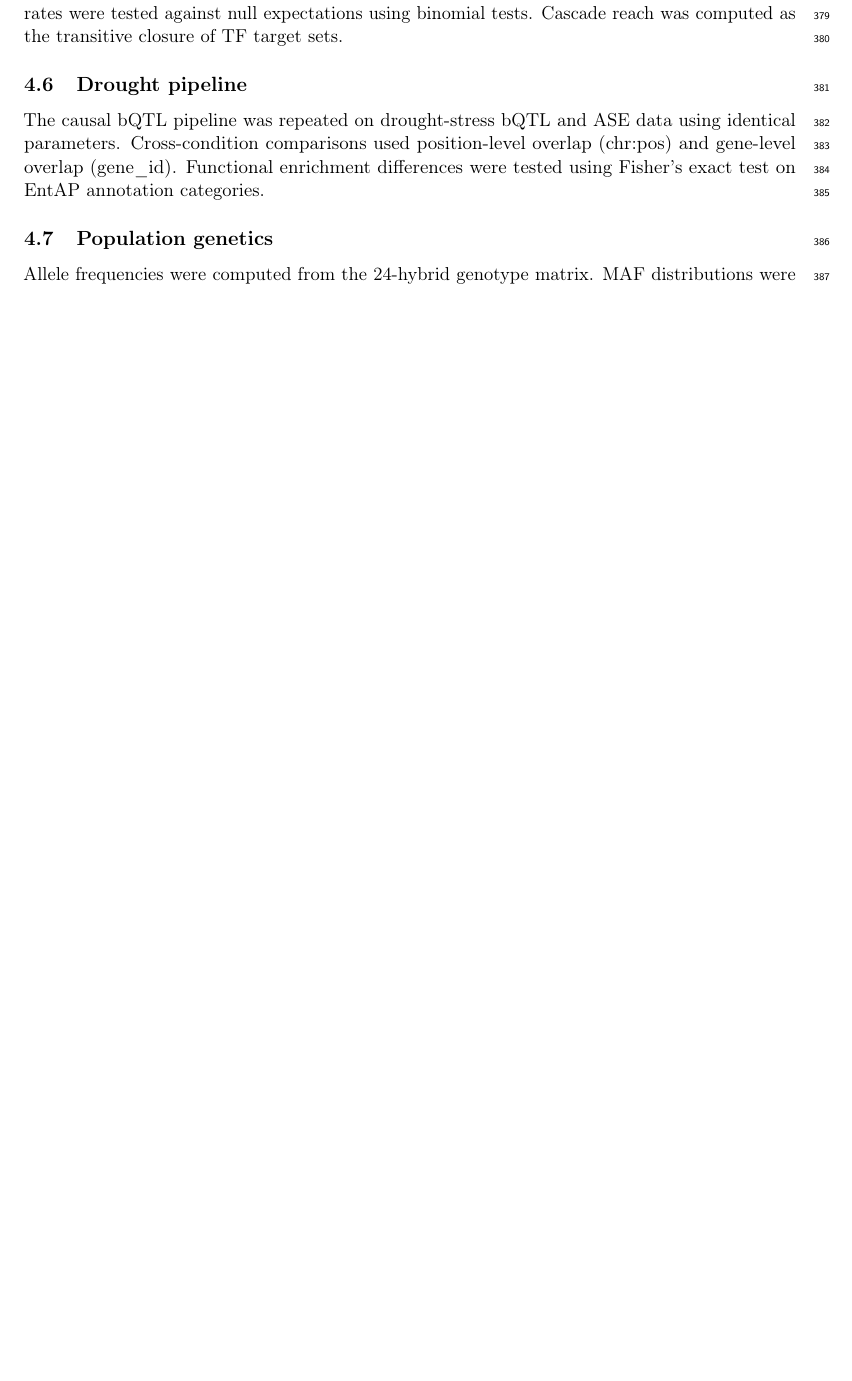
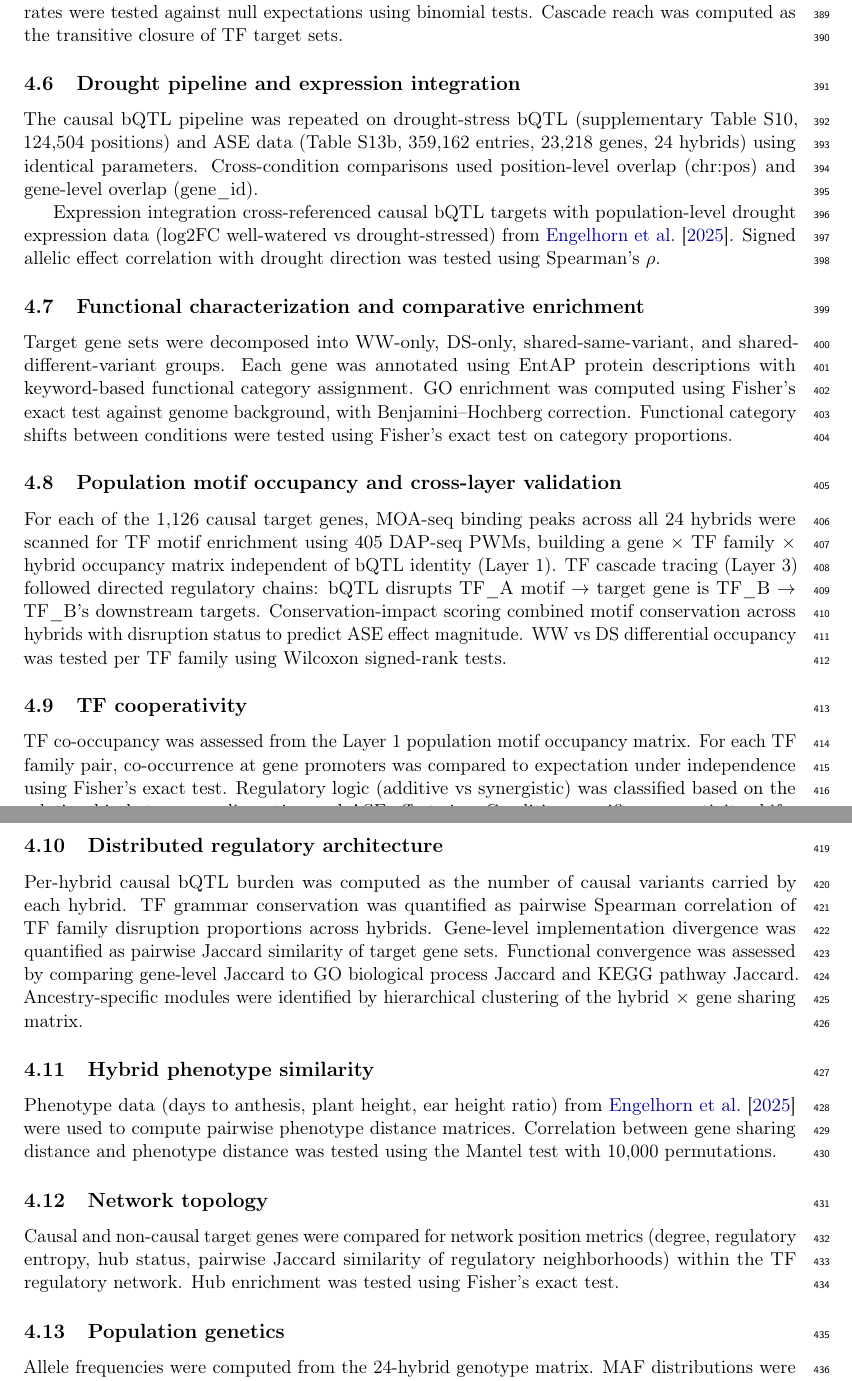
Before and after one commit to mbanf/causal-bqtl-atlas, a LaTeX paper (paper/causal_bqtl_atlas.tex): part of page 12 of 13 before the commit and two parts of pages 12 and 13 of 14 after it, the two joined at a grey line, cut so that both start at the same text, the shorter picture padded with empty space. Compiled offline with pdfLaTeX.

Commit message:
Add missing Methods subsections for all results covered in paper
- Motif scanning: expanded with sole-copy verification, billboard test,
  threshold sensitivity methodology
- Drought: expanded with expression integration and data source details
- Added: functional characterization, population motif occupancy,
  cross-layer validation, TF cooperativity, distributed architecture,
  hybrid phenotype similarity, network topology methods
- Excluded steps not in paper: flow matching (31), scATAC (34)

Co-Authored-By: Claude Opus 4.6 <noreply@anthropic.com>

```diff
--- a/paper/causal_bqtl_atlas.tex
+++ b/paper/causal_bqtl_atlas.tex
@@ -811,12 +825,67 @@ cross-family rewiring rates were tested against null expectations using
 binomial tests. Cascade reach was computed as the transitive closure of TF
 target sets.
 
-\subsection{Drought pipeline}
-The causal bQTL pipeline was repeated on drought-stress bQTL and ASE data
-using identical parameters. Cross-condition comparisons used position-level
-overlap (chr:pos) and gene-level overlap (gene\_id). Functional enrichment
-differences were tested using Fisher's exact test on EntAP annotation
-categories.
+\subsection{Drought pipeline and expression integration}
+The causal bQTL pipeline was repeated on drought-stress bQTL (supplementary
+Table~S10, 124,504 positions) and ASE data (Table~S13b, 359,162 entries,
+23,218 genes, 24 hybrids) using identical parameters. Cross-condition
+comparisons used position-level overlap (chr:pos) and gene-level overlap
+(gene\_id).
+
+Expression integration cross-referenced causal bQTL targets with
+population-level drought expression data (log2FC well-watered vs
+drought-stressed) from \citet{engelhorn2025}. Signed allelic effect
+correlation with drought direction was tested using Spearman's $\rho$.
+
+\subsection{Functional characterization and comparative enrichment}
+Target gene sets were decomposed into WW-only, DS-only, shared-same-variant,
+and shared-different-variant groups. Each gene was annotated using EntAP
+protein descriptions with keyword-based functional category assignment.
+GO enrichment was computed using Fisher's exact test against genome
+background, with Benjamini--Hochberg correction. Functional category shifts
+between conditions were tested using Fisher's exact test on category
+proportions.
+
+\subsection{Population motif occupancy and cross-layer validation}
+For each of the 1,126 causal target genes, MOA-seq binding peaks across all
+24 hybrids were scanned for TF motif enrichment using 405 DAP-seq PWMs,
+building a gene $\times$ TF family $\times$ hybrid occupancy matrix
+independent of bQTL identity (Layer~1). TF cascade tracing (Layer~3) followed
+directed regulatory chains: bQTL disrupts TF\_A motif $\to$ target gene is
+TF\_B $\to$ TF\_B's downstream targets. Conservation-impact scoring combined
+motif conservation across hybrids with disruption status to predict ASE
+effect magnitude. WW vs DS differential occupancy was tested per TF family
+using Wilcoxon signed-rank tests.
+
+\subsection{TF cooperativity}
+TF co-occupancy was assessed from the Layer~1 population motif occupancy
+matrix. For each TF family pair, co-occurrence at gene promoters was compared
+to expectation under independence using Fisher's exact test. Regulatory logic
+(additive vs synergistic) was classified based on the relationship between
+co-disruption and ASE effect size. Condition-specific cooperativity shifts
+were tested by comparing WW and DS co-occupancy matrices.
+
+\subsection{Distributed regulatory architecture}
+Per-hybrid causal bQTL burden was computed as the number of causal variants
+carried by each hybrid. TF grammar conservation was quantified as pairwise
+Spearman correlation of TF family disruption proportions across hybrids.
+Gene-level implementation divergence was quantified as pairwise Jaccard
+similarity of target gene sets. Functional convergence was assessed by
+comparing gene-level Jaccard to GO biological process Jaccard and KEGG
+pathway Jaccard. Ancestry-specific modules were identified by hierarchical
+clustering of the hybrid $\times$ gene sharing matrix.
+
+\subsection{Hybrid phenotype similarity}
+Phenotype data (days to anthesis, plant height, ear height ratio) from
+\citet{engelhorn2025} were used to compute pairwise phenotype distance
+matrices. Correlation between gene sharing distance and phenotype distance
+was tested using the Mantel test with 10,000 permutations.
+
+\subsection{Network topology}
+Causal and non-causal target genes were compared for network position metrics
+(degree, regulatory entropy, hub status, pairwise Jaccard similarity of
+regulatory neighborhoods) within the TF regulatory network. Hub enrichment
+was tested using Fisher's exact test.
 
 \subsection{Population genetics}
 Allele frequencies were computed from the 24-hybrid genotype matrix. MAF
```
Also changed, not shown: paper/causal_bqtl_atlas.pdf, paper/causal_bqtl_atlas.tex (18 more changed lines).
